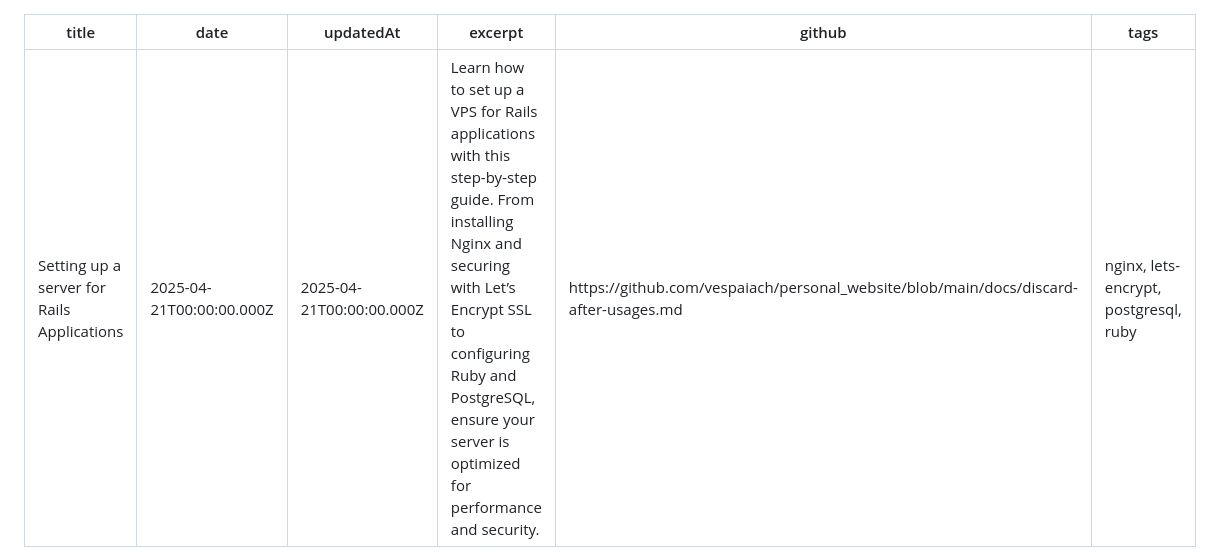
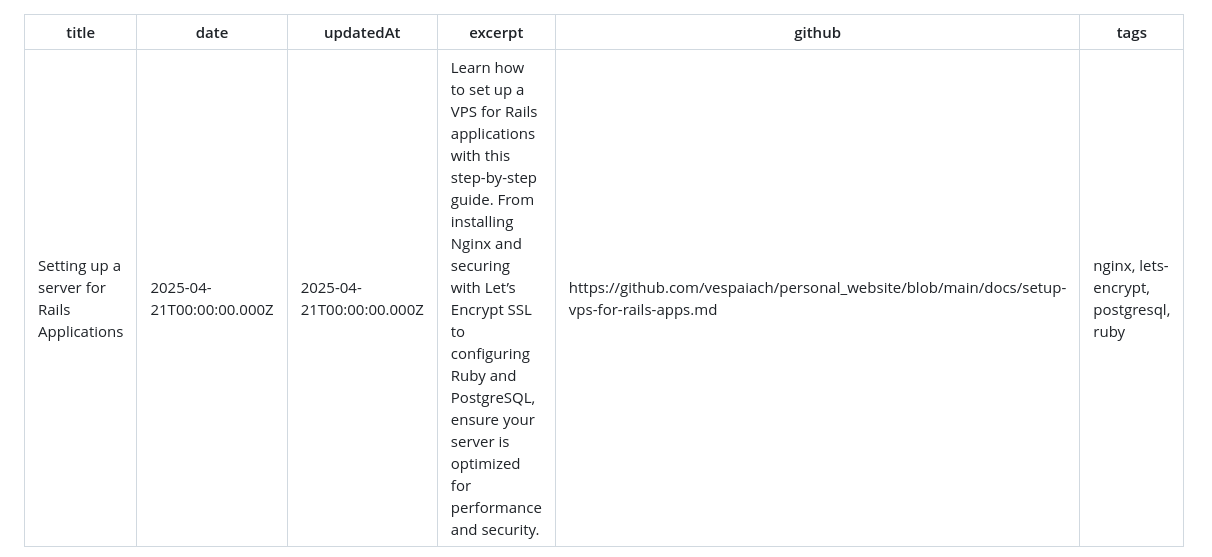
Before and after one commit to vespaiach/personal_website, a Markdown page: docs/setup-vps-for-rails-apps.md, the part around the change. Drawn GitHub-style.

Commit message:
change file name

```diff
--- a/docs/setup-vps-for-rails-app.md
+++ b/docs/setup-vps-for-rails-apps.md
@@ -3,7 +3,7 @@ title: 'Setting up a server for Rails Applications'
 date: '2025-04-21T00:00:00.000Z'
 updatedAt: '2025-04-21T00:00:00.000Z'
 excerpt: 'Learn how to set up a VPS for Rails applications with this step-by-step guide. From installing Nginx and securing with Let’s Encrypt SSL to configuring Ruby and PostgreSQL, ensure your server is optimized for performance and security.'
-github: https://github.com/vespaiach/personal_website/blob/main/docs/discard-after-usages.md
+github: https://github.com/vespaiach/personal_website/blob/main/docs/setup-vps-for-rails-apps.md
 tags: nginx, lets-encrypt, postgresql, ruby
 ---
 
```
